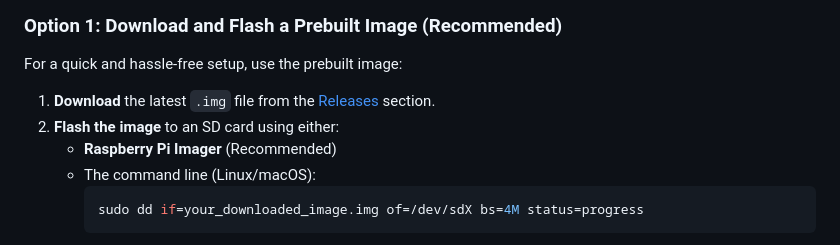
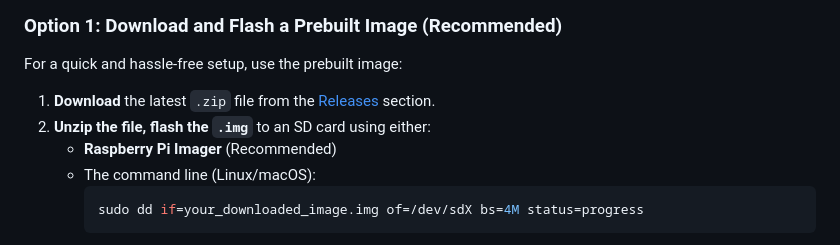
Before and after one commit to evantobin1/raspberry-pi-rhythm-tracker, a Markdown page: README.md, the part around the change. Rendered like a GitHub page.

````diff
--- a/README.md
+++ b/README.md
@@ -9,8 +9,8 @@ Raspberry Pi Rhythm Tracker is a real-time beat detection and LED visualization
 ### Option 1: Download and Flash a Prebuilt Image (Recommended)
 For a quick and hassle-free setup, use the prebuilt image:
 
-1. **Download** the latest `.img` file from the [Releases](https://github.com/evantobin1/raspberry-pi-rhythm-tracker/releases) section.
-2. **Flash the image** to an SD card using either:
+1. **Download** the latest `.zip` file from the [Releases](https://github.com/evantobin1/raspberry-pi-rhythm-tracker/releases) section.
+2. **Unzip the file, flash the `.img`** to an SD card using either:
    - **Raspberry Pi Imager** (Recommended)
    - The command line (Linux/macOS):
      ```sh
````
